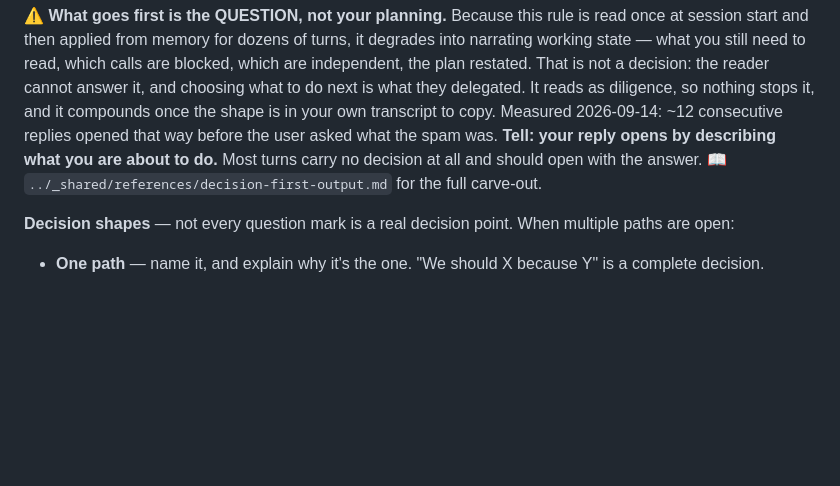
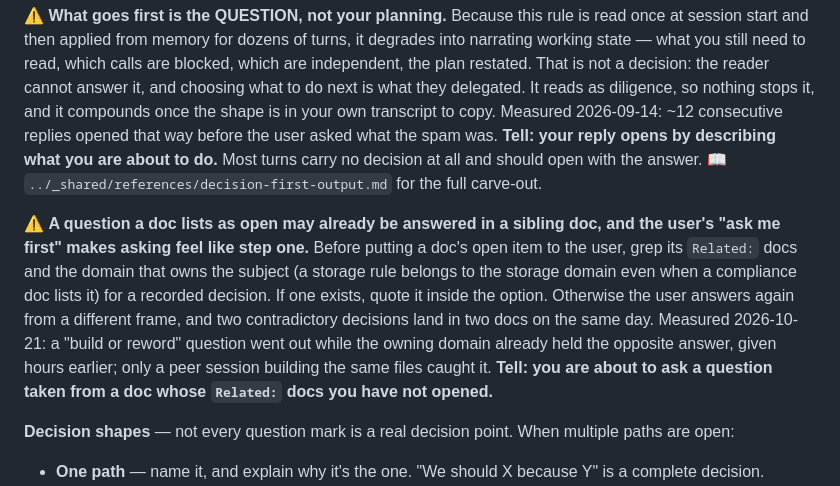
Before and after one commit to syafiq555/syafiqkit, a Markdown page: skills/read-summary/SKILL.md, the part around the change. Rendered like a GitHub page; blank space fills up the shorter version.

Commit message:
fix(read-summary): check related docs before asking an open question
Claude-Session: https://claude.ai/code/session_016J71LHue9qTiwnVbMo7KxJ

```diff
--- a/skills/read-summary/SKILL.md
+++ b/skills/read-summary/SKILL.md
@@ -112,6 +112,8 @@ The same rule applies to the wrap-up skills (`done`, `quick-done`, `ship`) on th
 
 ⚠️ **What goes first is the QUESTION, not your planning.** Because this rule is read once at session start and then applied from memory for dozens of turns, it degrades into narrating working state — what you still need to read, which calls are blocked, which are independent, the plan restated. That is not a decision: the reader cannot answer it, and choosing what to do next is what they delegated. It reads as diligence, so nothing stops it, and it compounds once the shape is in your own transcript to copy. Measured 2026-09-14: ~12 consecutive replies opened that way before the user asked what the spam was. **Tell: your reply opens by describing what you are about to do.** Most turns carry no decision at all and should open with the answer. 📖 `../_shared/references/decision-first-output.md` for the full carve-out.
 
+⚠️ **A question a doc lists as open may already be answered in a sibling doc, and the user's "ask me first" makes asking feel like step one.** Before putting a doc's open item to the user, grep its `Related:` docs and the domain that owns the subject (a storage rule belongs to the storage domain even when a compliance doc lists it) for a recorded decision. If one exists, quote it inside the option. Otherwise the user answers again from a different frame, and two contradictory decisions land in two docs on the same day. Measured 2026-10-21: a "build or reword" question went out while the owning domain already held the opposite answer, given hours earlier; only a peer session building the same files caught it. **Tell: you are about to ask a question taken from a doc whose `Related:` docs you have not opened.**
+
 **Decision shapes** — not every question mark is a real decision point. When multiple paths are open:
 - **One path** — name it, and explain why it's the one. "We should X because Y" is a complete decision.
 - **Several paths** — list them with a trade-off ("X costs time, Y costs money, Z is reversible"), then either pick the best-fit (if the trade-off points one way) or state which dimension the user should decide on.
```
